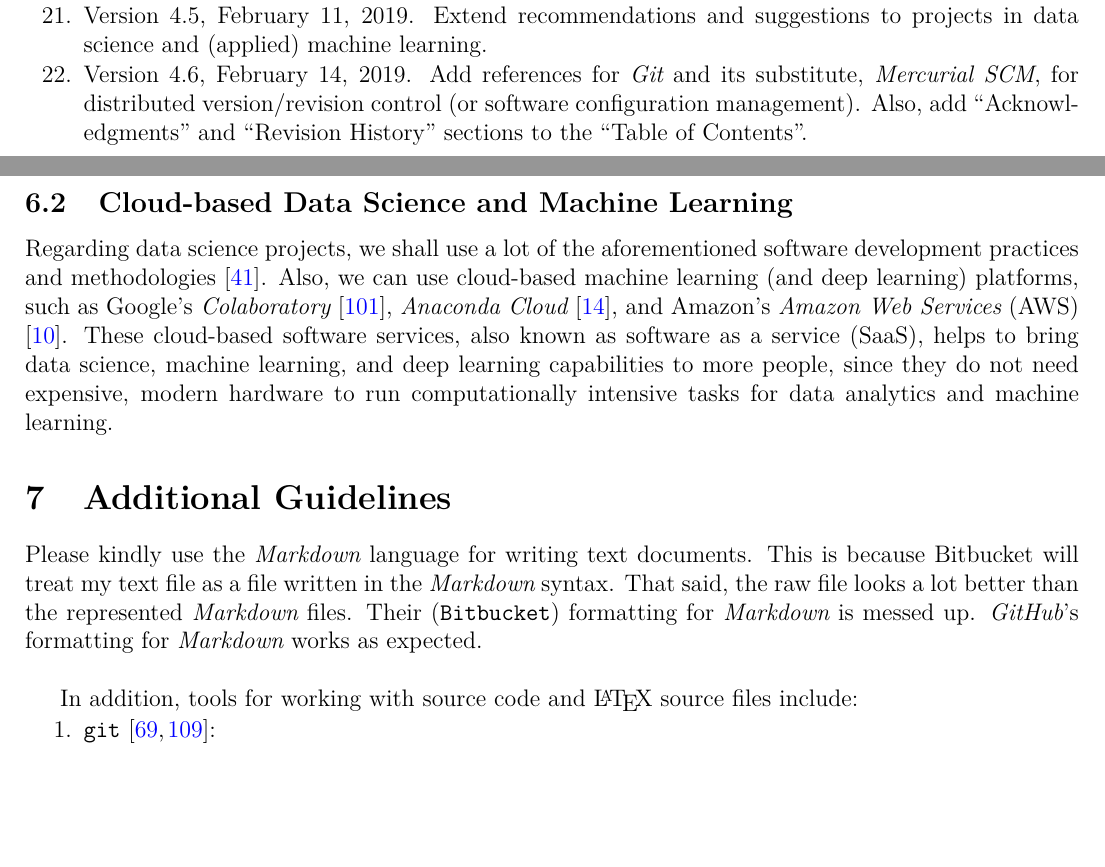
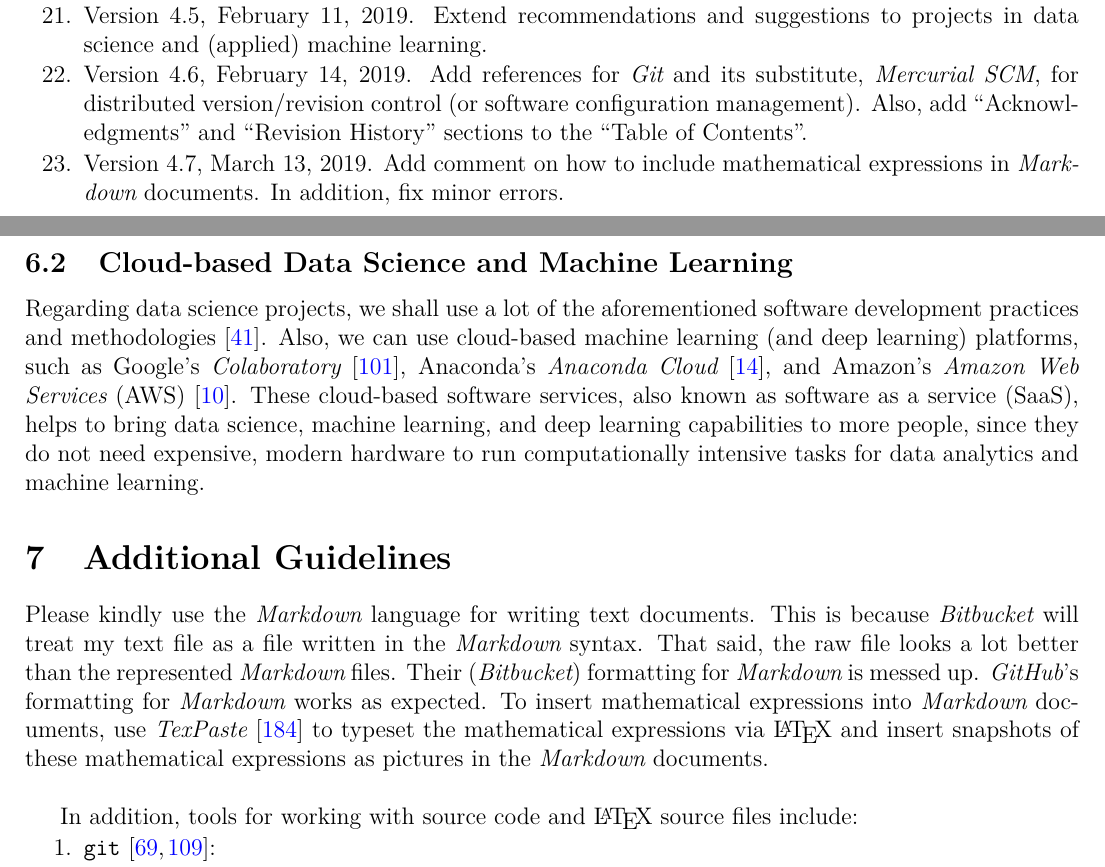
Before and after one commit to eda-ricercatore/dal-bhat-cv, a LaTeX paper (notes/guidelines/guidelines.tex): two parts of pages 2 and 13 of 33, joined at a grey line, cut so that both start at the same text, the shorter picture padded with empty space. The pictures show the PDF file notes/guidelines/guidelines.pdf that the author committed with the source.

Commit message:
Update guidelines regarding inserting mathematical expressions in Markdown documents.

```diff
--- a/notes/guidelines/guidelines.tex
+++ b/notes/guidelines/guidelines.tex
@@ -91,6 +91,7 @@ Revision history: \vspace{-0.3cm}
 \item Version 4.4, December 29-30, 2018. Added template information for the ``Annote'' and ``Howpublished'' {\sc Bib}\TeX\ fields to help me identify particular information about the document/publication.
 \item Version 4.5, February 11, 2019. Extend recommendations and suggestions to projects in data science and (applied) machine learning.
 \item Version 4.6, February 14, 2019. Add references for {\it Git} and its substitute, {\it Mercurial SCM}, for distributed version/revision control (or software configuration management). Also, add ``Acknowledgments'' and ``Revision History'' sections to the ``Table of Contents''.
+\item Version 4.7, March 13, 2019. Add comment on how to include mathematical expressions in {\it Markdown} documents. In addition, fix minor errors.
 \end{enumerate}
 
 
@@ -566,7 +567,7 @@ Regarding the practice of automated regression testing, Mr. Heiko Maurer (then a
 \subsection{Cloud-based Data Science and Machine Learning}
 \label{ssec:CloudBasedDataScienceAndMachineLearning}
 
-Regarding data science projects, we shall use a lot of the aforementioned software development practices and methodologies \cite{Cady2017}. Also, we can use cloud-based machine learning (and deep learning) platforms, such as Google's {\it Colaboratory} \cite{GoogleAIStaff2019}, {\it Anaconda Cloud} \cite{AnacondaStaff2019}, and Amazon's {\it Amazon Web Services} (AWS) \cite{AmazonWebServicesStaff2019}. These cloud-based software services, also known as software as a service (SaaS), helps to bring data science, machine learning, and deep learning capabilities to more people, since they do not need expensive, modern hardware to run computationally intensive tasks for data analytics and machine learning.
+Regarding data science projects, we shall use a lot of the aforementioned software development practices and methodologies \cite{Cady2017}. Also, we can use cloud-based machine learning (and deep learning) platforms, such as Google's {\it Colaboratory} \cite{GoogleAIStaff2019}, Anaconda's {\it Anaconda Cloud} \cite{AnacondaStaff2019}, and Amazon's {\it Amazon Web Services} (AWS) \cite{AmazonWebServicesStaff2019}. These cloud-based software services, also known as software as a service (SaaS), helps to bring data science, machine learning, and deep learning capabilities to more people, since they do not need expensive, modern hardware to run computationally intensive tasks for data analytics and machine learning.
 
 
 
@@ -579,13 +580,13 @@ Regarding data science projects, we shall use a lot of the aforementioned softwa
 \section{Additional Guidelines}
 \label{sec:AdditionalGuidelines}
 
-Please kindly use the {\it Markdown} language for writing text documents. This is because Bitbucket will treat my text file as a file written in the {\it Markdown} syntax. That said, the raw file looks a lot better than the represented {\it Markdown} files. Their ({\tt Bitbucket}) formatting for {\it Markdown} is messed up. {\it GitHub}'s formatting for {\it Markdown} works as expected. \\
+Please kindly use the {\it Markdown} language for writing text documents. This is because {\it Bitbucket} will treat my text file as a file written in the {\it Markdown} syntax. That said, the raw file looks a lot better than the represented {\it Markdown} files. Their ({\it Bitbucket}) formatting for {\it Markdown} is messed up. {\it GitHub}'s formatting for {\it Markdown} works as expected. To insert mathematical expressions into {\it Markdown} documents, use {\it TexPaste} \cite{Nguyen2013} to typeset the mathematical expressions via \LaTeX\ and insert snapshots of these mathematical expressions as pictures in the {\it Markdown} documents. \\
 
 In addition, tools for working with source code and \LaTeX\ source files include: \vspace{-0.3cm}
 \begin{enumerate} \itemsep -4pt
 \item {\tt git} \cite{Hamano2014,Driscoll2012}: \vspace{-0.3cm}
 	\begin{enumerate} \itemsep -2pt
-	\item Mercurial SCM \cite{MercurialContributors20XY,MercurialContributors20XYa,MercurialContributors2019,MercurialContributors2013,MercurialContributors2013a,DeMare2015,OSullivan2009,AtlassianStaff2018a} can be used as a substitute.
+	\item {\tt Mercurial SCM} \cite{MercurialContributors20XY,MercurialContributors20XYa,MercurialContributors2019,MercurialContributors2013,MercurialContributors2013a,DeMare2015,OSullivan2009,AtlassianStaff2018a} can be used as a substitute.
 	\end{enumerate}
 \item {\tt latexdiff}: ``determine and markup differences between two latex files'' \vspace{-0.3cm}
 	\begin{enumerate} \itemsep -2pt
```
Also changed, not shown: notes/guidelines/guidelines.pdf.
